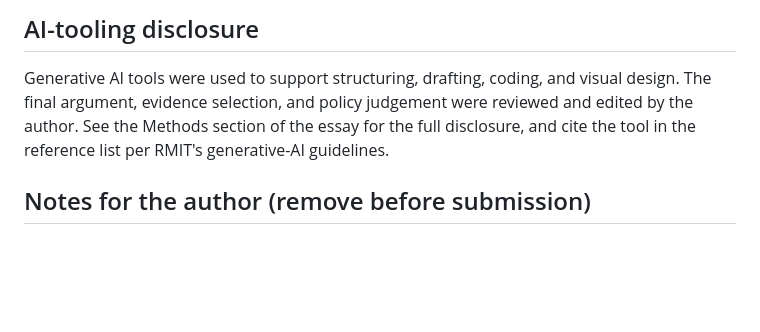
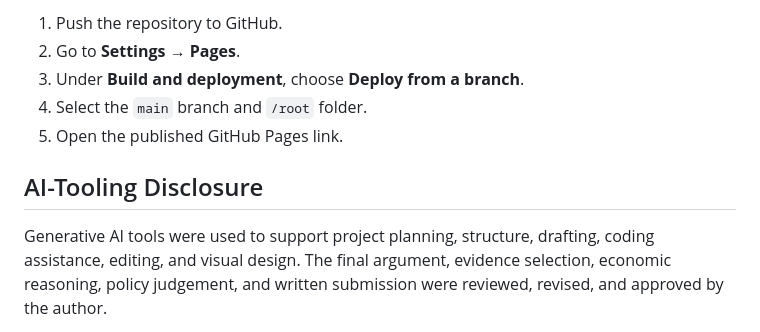
Before and after one commit to idenng0412/econ1626_ai-future-forecast, a Markdown page: README.md, the part around one of its changes. GitHub-like rendering; blank space fills up the shorter version.

```diff
--- a/README.md
+++ b/README.md
@@ -52,7 +55,11 @@ python3 -m http.server 8000
 
-## AI-tooling disclosure
+1. Push the repository to GitHub.
+2. Go to **Settings → Pages**.
+3. Under **Build and deployment**, choose **Deploy from a branch**.
+4. Select the `main` branch and `/root` folder.
+5. Open the published GitHub Pages link.
 
-Generative AI tools were used to support structuring, drafting, coding, and visual design. The final argument, evidence selection, and policy judgement were reviewed and edited by the author. See the Methods section of the essay for the full disclosure, and cite the tool in the reference list per RMIT's generative-AI guidelines.
+## AI-Tooling Disclosure
 
-## Notes for the author (remove before submission)
+Generative AI tools were used to support project planning, structure, drafting, coding assistance, editing, and visual design. The final argument, evidence selection, economic reasoning, policy judgement, and written submission were reviewed, revised, and approved by the author.
 
```
Also changed, not shown: other parts of README.md (+47 -37 lines).
